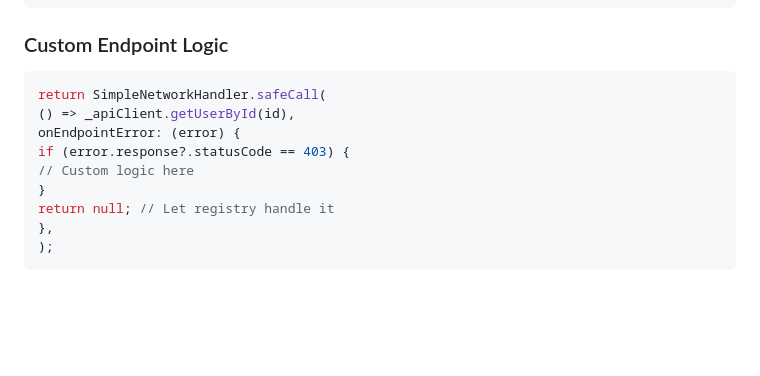
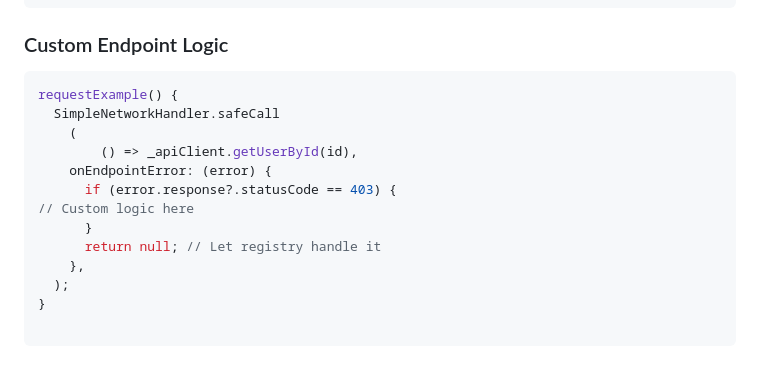
Before and after one commit to keep-it-simple-dev/simple_network_handler, a Markdown page: README.md, the part around one of its changes. Rendered like a GitHub page; blank space fills up the shorter version.

Commit message:
update custom request example

````diff
--- a/README.md
+++ b/README.md
@@ -191,13 +201,17 @@ Future<void> loadUser(int userId) async {
 ### Custom Endpoint Logic
 
 ```dart
-return SimpleNetworkHandler.safeCall(
-() => _apiClient.getUserById(id),
-onEndpointError: (error) {
-if (error.response?.statusCode == 403) {
+requestExample() {
+  SimpleNetworkHandler.safeCall
+    (
+        () => _apiClient.getUserById(id),
+    onEndpointError: (error) {
+      if (error.response?.statusCode == 403) {
 // Custom logic here
+      }
+      return null; // Let registry handle it
+    },
+  );
 }
-return null; // Let registry handle it
-},
-);
+
 ```
````
Also changed, not shown: other parts of README.md (+11 -1 lines).
